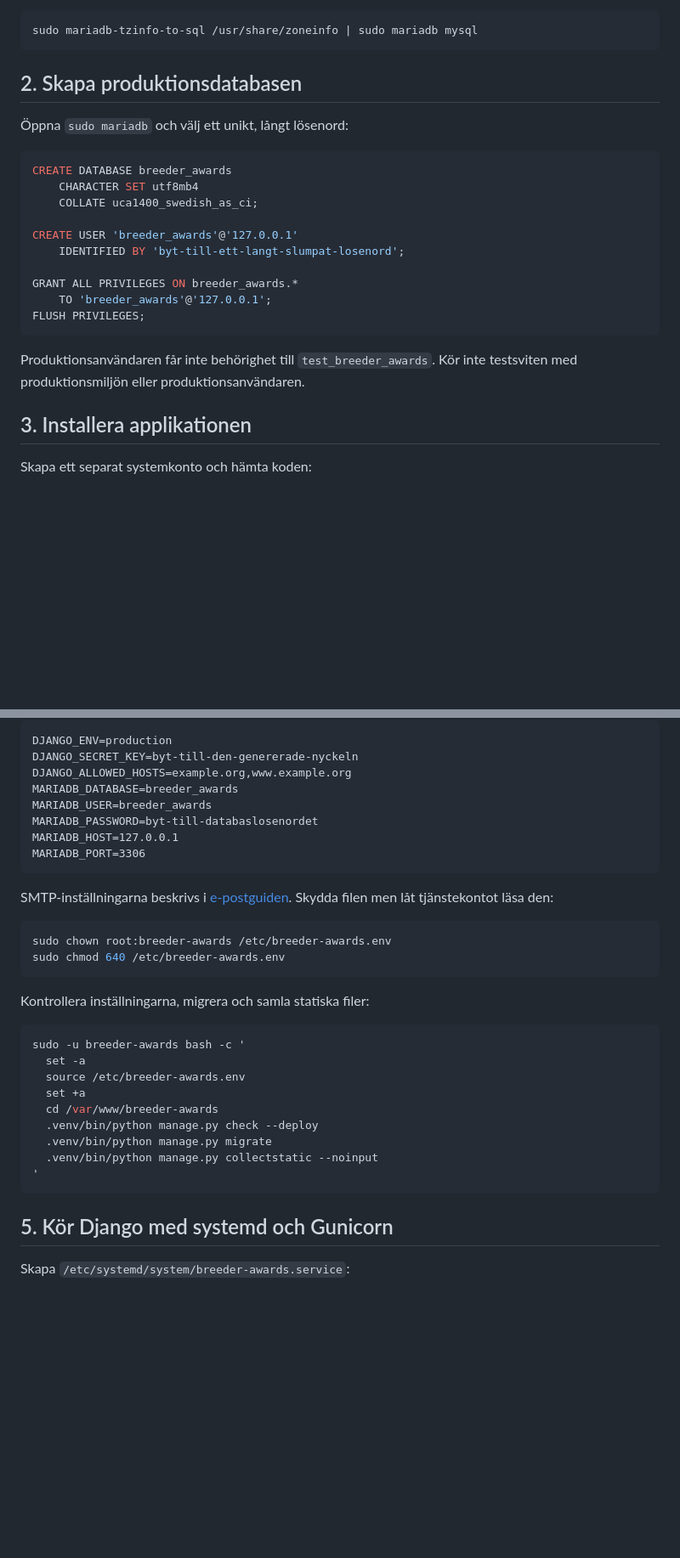
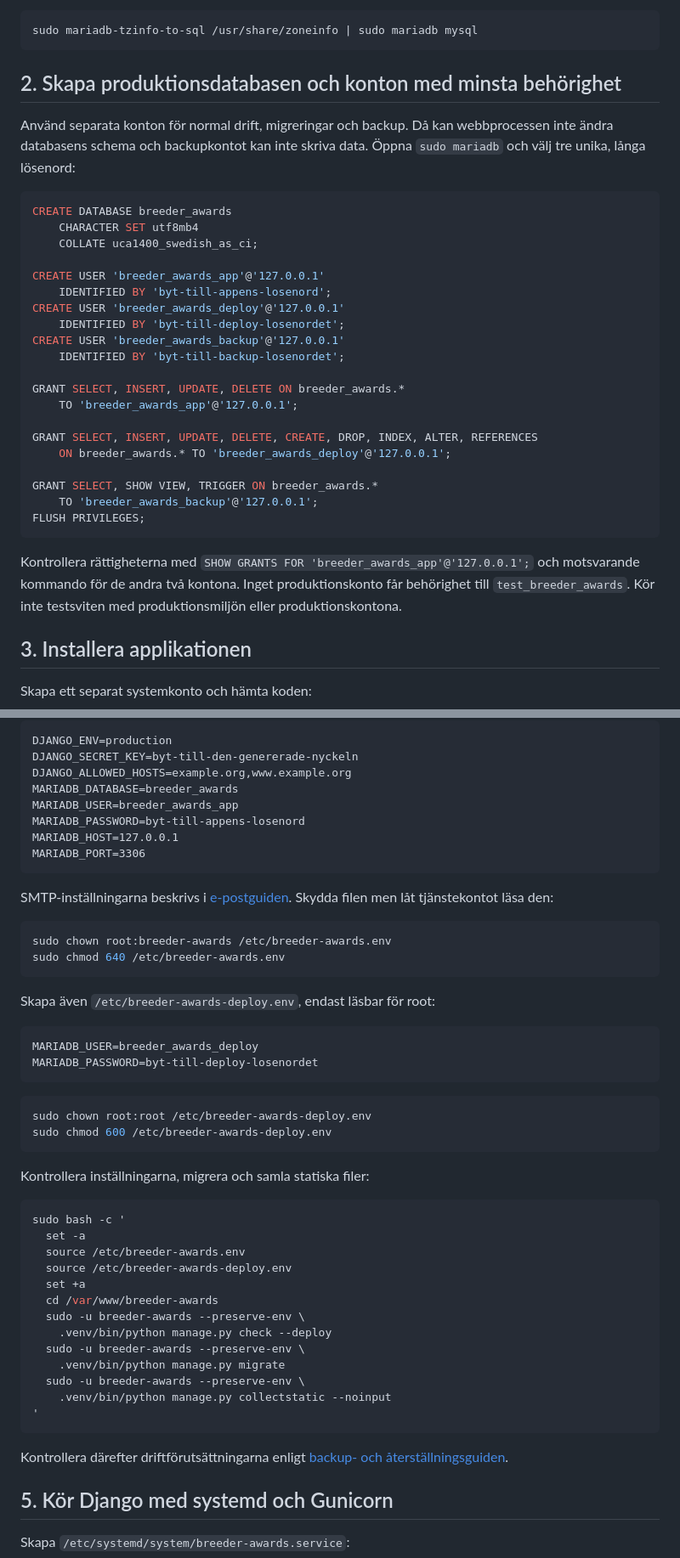
Before and after one commit to Perrow/sarf-breeder-award, a Markdown page: docs/server-setup.md, 2 parts joined by grey strips. Shown at 85% size. Rendered like a GitHub page; blank space fills up the shorter version.

````diff
--- a/docs/server-setup.md
+++ b/docs/server-setup.md
@@ -31,25 +31,39 @@ Läs därefter in systemets tidszoner:
 sudo mariadb-tzinfo-to-sql /usr/share/zoneinfo | sudo mariadb mysql
 ```
 
-## 2. Skapa produktionsdatabasen
+## 2. Skapa produktionsdatabasen och konton med minsta behörighet
 
-Öppna `sudo mariadb` och välj ett unikt, långt lösenord:
+Använd separata konton för normal drift, migreringar och backup. Då kan
+webbprocessen inte ändra databasens schema och backupkontot kan inte skriva data.
+Öppna `sudo mariadb` och välj tre unika, långa lösenord:
 
 ```sql
 CREATE DATABASE breeder_awards
     CHARACTER SET utf8mb4
     COLLATE uca1400_swedish_as_ci;
 
-CREATE USER 'breeder_awards'@'127.0.0.1'
-    IDENTIFIED BY 'byt-till-ett-langt-slumpat-losenord';
+CREATE USER 'breeder_awards_app'@'127.0.0.1'
+    IDENTIFIED BY 'byt-till-appens-losenord';
+CREATE USER 'breeder_awards_deploy'@'127.0.0.1'
+    IDENTIFIED BY 'byt-till-deploy-losenordet';
+CREATE USER 'breeder_awards_backup'@'127.0.0.1'
+    IDENTIFIED BY 'byt-till-backup-losenordet';
 
-GRANT ALL PRIVILEGES ON breeder_awards.*
-    TO 'breeder_awards'@'127.0.0.1';
+GRANT SELECT, INSERT, UPDATE, DELETE ON breeder_awards.*
+    TO 'breeder_awards_app'@'127.0.0.1';
+
+GRANT SELECT, INSERT, UPDATE, DELETE, CREATE, DROP, INDEX, ALTER, REFERENCES
+    ON breeder_awards.* TO 'breeder_awards_deploy'@'127.0.0.1';
+
+GRANT SELECT, SHOW VIEW, TRIGGER ON breeder_awards.*
+    TO 'breeder_awards_backup'@'127.0.0.1';
 FLUSH PRIVILEGES;
 ```
 
-Produktionsanvändaren får inte behörighet till `test_breeder_awards`. Kör inte
-testsviten med produktionsmiljön eller produktionsanvändaren.
+Kontrollera rättigheterna med `SHOW GRANTS FOR
+'breeder_awards_app'@'127.0.0.1';` och motsvarande kommando för de andra två
+kontona. Inget produktionskonto får behörighet till `test_breeder_awards`. Kör
+inte testsviten med produktionsmiljön eller produktionskontona.
 
 ## 3. Installera applikationen
 
@@ -91,8 +105,8 @@ DJANGO_ENV=production
 DJANGO_SECRET_KEY=byt-till-den-genererade-nyckeln
 DJANGO_ALLOWED_HOSTS=example.org,www.example.org
 MARIADB_DATABASE=breeder_awards
-MARIADB_USER=breeder_awards
-MARIADB_PASSWORD=byt-till-databaslosenordet
+MARIADB_USER=breeder_awards_app
+MARIADB_PASSWORD=byt-till-appens-losenord
 MARIADB_HOST=127.0.0.1
 MARIADB_PORT=3306
 ```
@@ -105,19 +119,38 @@ sudo chown root:breeder-awards /etc/breeder-awards.env
 sudo chmod 640 /etc/breeder-awards.env
 ```
 
+Skapa även `/etc/breeder-awards-deploy.env`, endast läsbar för root:
+
+```dotenv
+MARIADB_USER=breeder_awards_deploy
+MARIADB_PASSWORD=byt-till-deploy-losenordet
+```
+
+```bash
+sudo chown root:root /etc/breeder-awards-deploy.env
+sudo chmod 600 /etc/breeder-awards-deploy.env
+```
+
 Kontrollera inställningarna, migrera och samla statiska filer:
 
 ```bash
-sudo -u breeder-awards bash -c '
+sudo bash -c '
   set -a
   source /etc/breeder-awards.env
+  source /etc/breeder-awards-deploy.env
   set +a
   cd /var/www/breeder-awards
-  .venv/bin/python manage.py check --deploy
-  .venv/bin/python manage.py migrate
-  .venv/bin/python manage.py collectstatic --noinput
+  sudo -u breeder-awards --preserve-env \
+    .venv/bin/python manage.py check --deploy
+  sudo -u breeder-awards --preserve-env \
+    .venv/bin/python manage.py migrate
+  sudo -u breeder-awards --preserve-env \
+    .venv/bin/python manage.py collectstatic --noinput
 '
 ```
+
+Kontrollera därefter driftförutsättningarna enligt
+[backup- och återställningsguiden](backup-restore.md#verifiera-driftförutsättningarna).
 
 ## 5. Kör Django med systemd och Gunicorn
 
````
Also changed, not shown: other parts of docs/server-setup.md (+12 -7 lines), README.md (+2 -0 lines), docs/backup-restore.md (added, +241 -0 lines).
